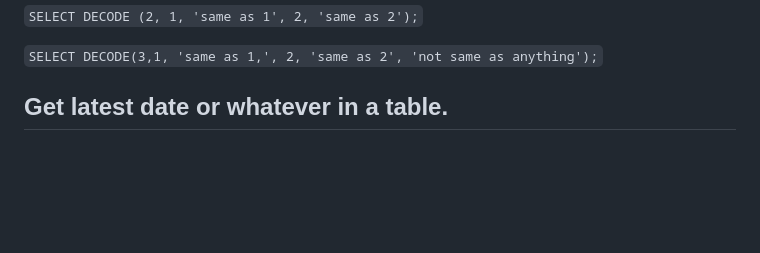
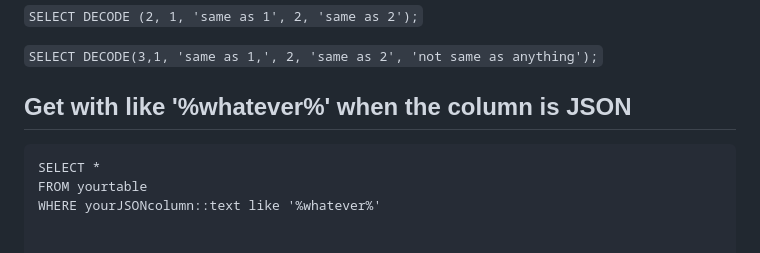
Before and after one commit to GemmaAprendiendo/Articles, a Markdown page: SQL/not_so_basic.md, the part around the change. Drawn GitHub-style; blank space fills up the shorter version.

Commit message:
add note for JSON column

````diff
--- a/SQL/not_so_basic.md
+++ b/SQL/not_so_basic.md
@@ -416,4 +416,8 @@ You can also have an if elseif with a list or arguments:
 
 `SELECT DECODE(3,1, 'same as 1,', 2, 'same as 2', 'not same as anything');`
 
-## Get latest date or whatever in a table.
+## Get with like '%whatever%' when the column is JSON
+```
+SELECT *
+FROM yourtable
+WHERE yourJSONcolumn::text like '%whatever%'
````
